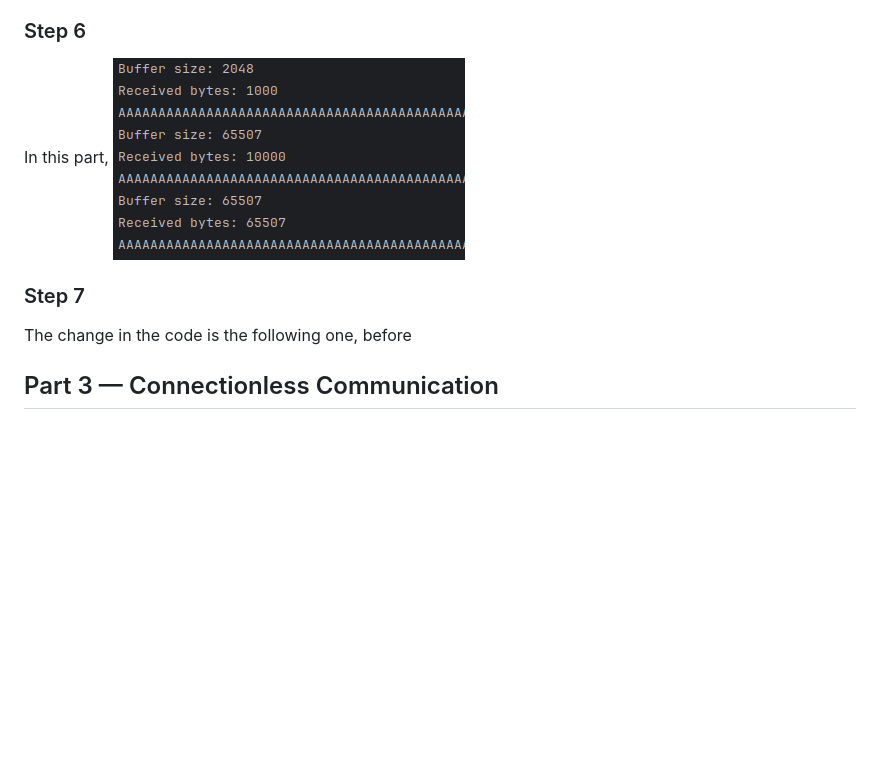
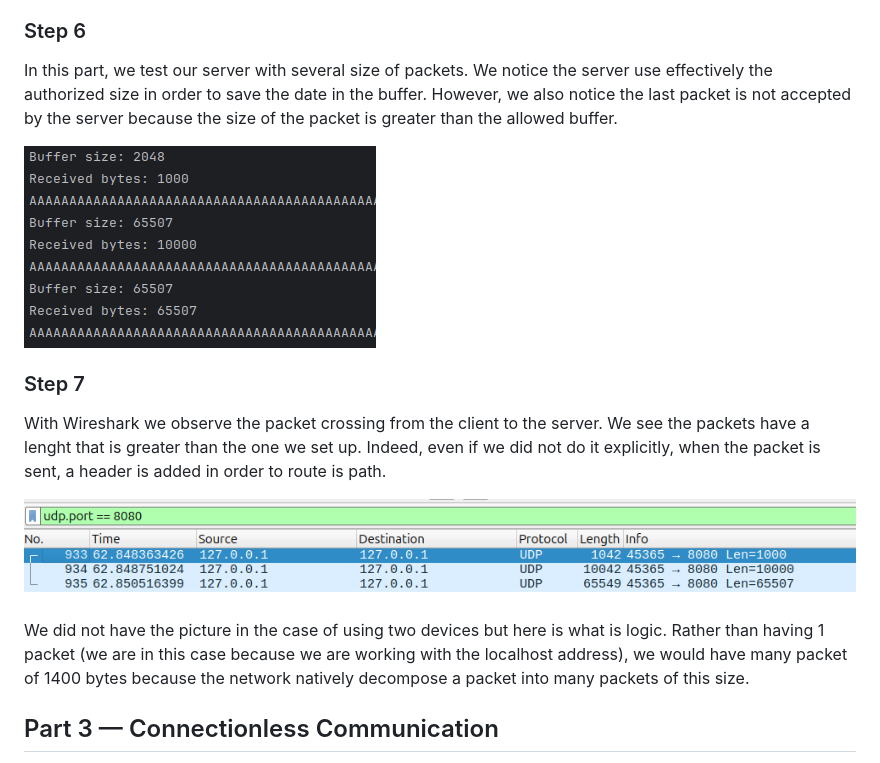
Before and after one commit to OscabyL/Java_For_Networks, a Markdown page: report.md, the part around the change. Drawn GitHub-style; pictures changed too: Images/Step7_Packet_With_Wireshark.png (added); blank space fills up the shorter version.

Commit message:
ADD : image of wireshark probes

```diff
--- a/report.md
+++ b/report.md
@@ -178,14 +178,17 @@ We had some issue to understand the question. We thought that we have to buid a
 
 ### Step 6
 
-In this part,
+In this part, we test our server with several size of packets. We notice the server use effectively the authorized size in order to save the date in the buffer.
+However, we also notice the last packet is not accepted by the server because the size of the packet is greater than the allowed buffer.
+
 ![Step6_Beffet_Several_Size.png](Images/Step6_Beffet_Several_Size.png)
 
 ### Step 7
+With Wireshark we observe the packet crossing from the client to the server. We see the packets have a lenght that is greater than the one we set up. Indeed, even if we did not do it explicitly, when the packet is sent, a header is added in order to route is path.
 
-The change in the code is the following one, before
+![Step7_Packet_With_Wireshark.png](Images/Step7_Packet_With_Wireshark.png)
 
-
+We did not have the picture in the case of using two devices but here is what is logic. Rather than having 1 packet (we are in this case because we are working with the localhost address), we would have many packet of 1400 bytes because the network natively decompose a packet into many packets of this size.
 
 
 
```
